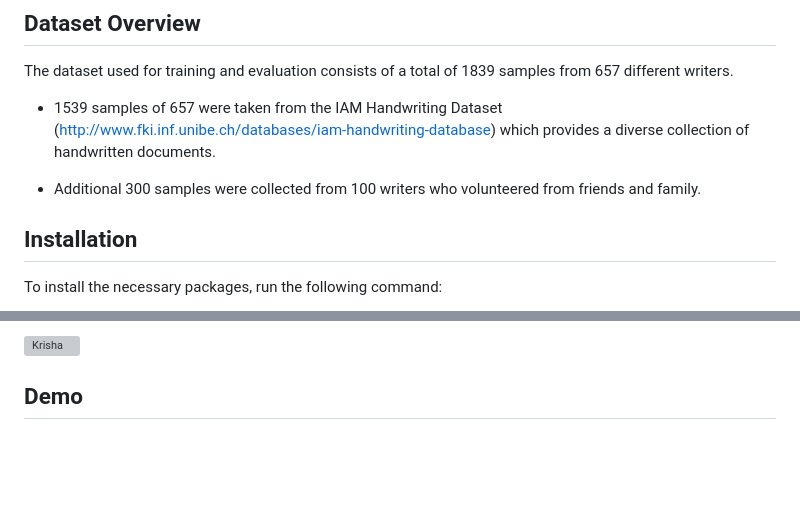
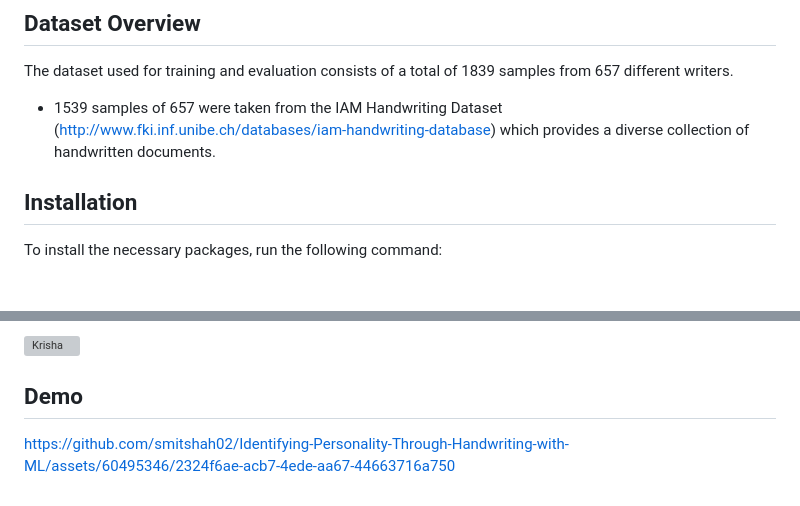
Before and after one commit to smitshah02/Identifying-Personality-Through-Handwriting-with-ML, a Markdown page: README.md, 2 parts joined by grey strips. Rendered like a GitHub page; blank space fills up the shorter version; grey boxes are pictures that could not be loaded.

```diff
--- a/README.md
+++ b/README.md
@@ -37,8 +37,6 @@ Feel free to explore the respective directories to understand the implementation
 The dataset used for training and evaluation consists of a total of 1839 samples from 657 different writers.
 
 - 1539 samples of 657 were taken from the IAM Handwriting Dataset (http://www.fki.inf.unibe.ch/databases/iam-handwriting-database) which provides a diverse collection of handwritten documents.
-
-- Additional 300 samples were collected from 100 writers who volunteered from friends and family.
 
 ## Installation
 
@@ -91,3 +89,7 @@ The input to the web App and the samples in the PersonalityPrediction/data shoul
 ![Krisha](https://github.com/smitshah02/Identifying-Personality-Through-Handwriting-with-ML/assets/60495346/2858d728-c686-4a08-9014-f6d24f4d00e8)
 
 ## Demo
+
+
+
+https://github.com/smitshah02/Identifying-Personality-Through-Handwriting-with-ML/assets/60495346/2324f6ae-acb7-4ede-aa67-44663716a750
```
